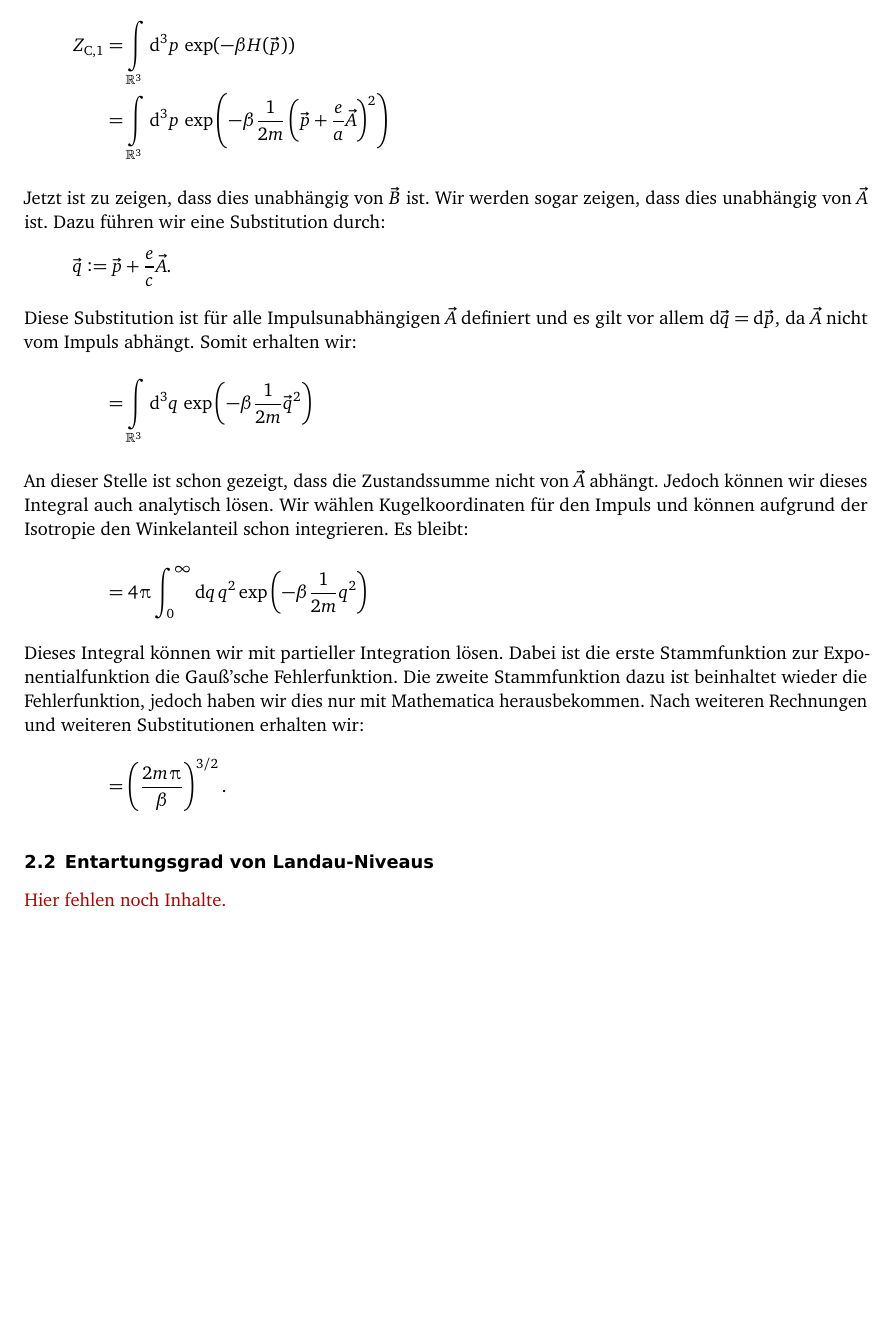
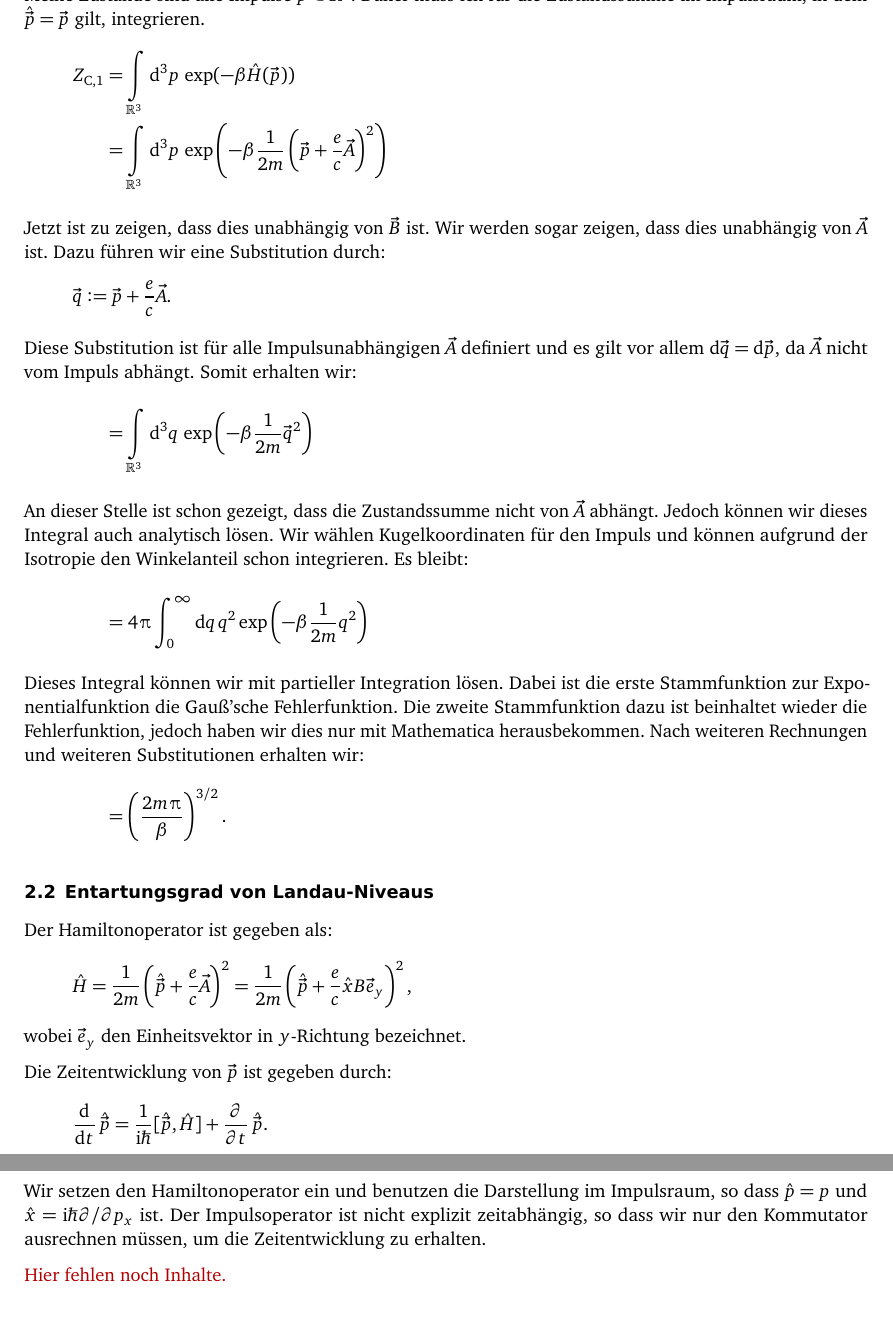
Before and after one commit to martin-ueding/physik521-Zettel, a LaTeX document (physik521-10.tex, which reads header.tex): part of page 2 of 3 before the commit and two parts of pages 2 and 3 of 3 after it, the two joined at a grey line, cut at the place of the change, the shorter picture padded with empty space. Compiled offline with pdfLaTeX; an older LaTeX class or package is replaced by its successor.

Commit message:
Mehr Inhalte

```diff
--- a/header.tex
+++ b/header.tex
@@ -150,7 +150,7 @@
 \newcommand{\half}{\frac 12}
 
 % Unit vector (German „Einheitsvektor“).
-\newcommand{\ev}{\hat{\vec e}}
+\newcommand{\ev}{\vec e}
 
 % Mathematician's notation for the inner (scalar, dot) product.
 \newcommand{\bracket}[1]{\langle #1 \rangle}
--- a/physik521-10.tex
+++ b/physik521-10.tex
@@ -53,11 +53,11 @@ Es gibt eine feste Anzahl Teilchen und verschiedene Energien, daher muss ich
 den kanonischen Formalismus benutzen.
 
 Meine Zustände sind alle Impulse $\vec p \in \R^3$. Daher muss ich für die
-Zustandssumme integrieren.
+Zustandssumme im Impulsraum, in dem $\hat{\vec p} = \vec p$ gilt, integrieren.
 \begin{align*}
     Z_{\text C, 1}
-    &= \int\limits_{\R^3} \dif{^3 p} \, \exp(-\beta H(\vec p)) \\
-    &= \int\limits_{\R^3} \dif{^3 p} \, \exp\del{-\beta \frac1{2m} \del{\vec p + \frac ea \vec A}^2} \\
+    &= \int\limits_{\R^3} \dif{^3 p} \, \exp(-\beta \hat H(\vec p)) \\
+    &= \int\limits_{\R^3} \dif{^3 p} \, \exp\del{-\beta \frac1{2m} \del{\vec p + \frac ec \vec A}^2} \\
     \intertext{%
         Jetzt ist zu zeigen, dass dies unabhängig von $\vec B$ ist. Wir werden
         sogar zeigen, dass dies unabhängig von $\vec A$ ist. Dazu führen wir
@@ -89,6 +89,23 @@ Zustandssumme integrieren.
 \end{align*}
 
 \subsection{Entartungsgrad von Landau-Niveaus}
+
+Der Hamiltonoperator ist gegeben als:
+\[
+    \hat H = \frac1{2m} \del{\hat{\vec p} + \frac ec \vec A}^2
+    = \frac1{2m} \del{\hat{\vec p} + \frac ec \hat x B \ev_y}^2,
+\]
+wobei $\ev_y$ den Einheitsvektor in $y$-Richtung bezeichnet.
+
+Die Zeitentwicklung von $\vec p$ ist gegeben durch:
+\[
+    \dod{}t \hat{\vec p} = \frac1{\iup\hbar} [\hat{\vec p}, \hat H] + \dpd{}t \hat{\vec p}.
+\]
+
+Wir setzen den Hamiltonoperator ein und benutzen die Darstellung im Impulsraum,
+so dass $\hat p = p$ und $\hat x = \iup\hbar \partial/\partial p_x$ ist. Der
+Impulsoperator ist nicht explizit zeitabhängig, so dass wir nur den Kommutator
+ausrechnen müssen, um die Zeitentwicklung zu erhalten.
 
 \fehlt
 
```
